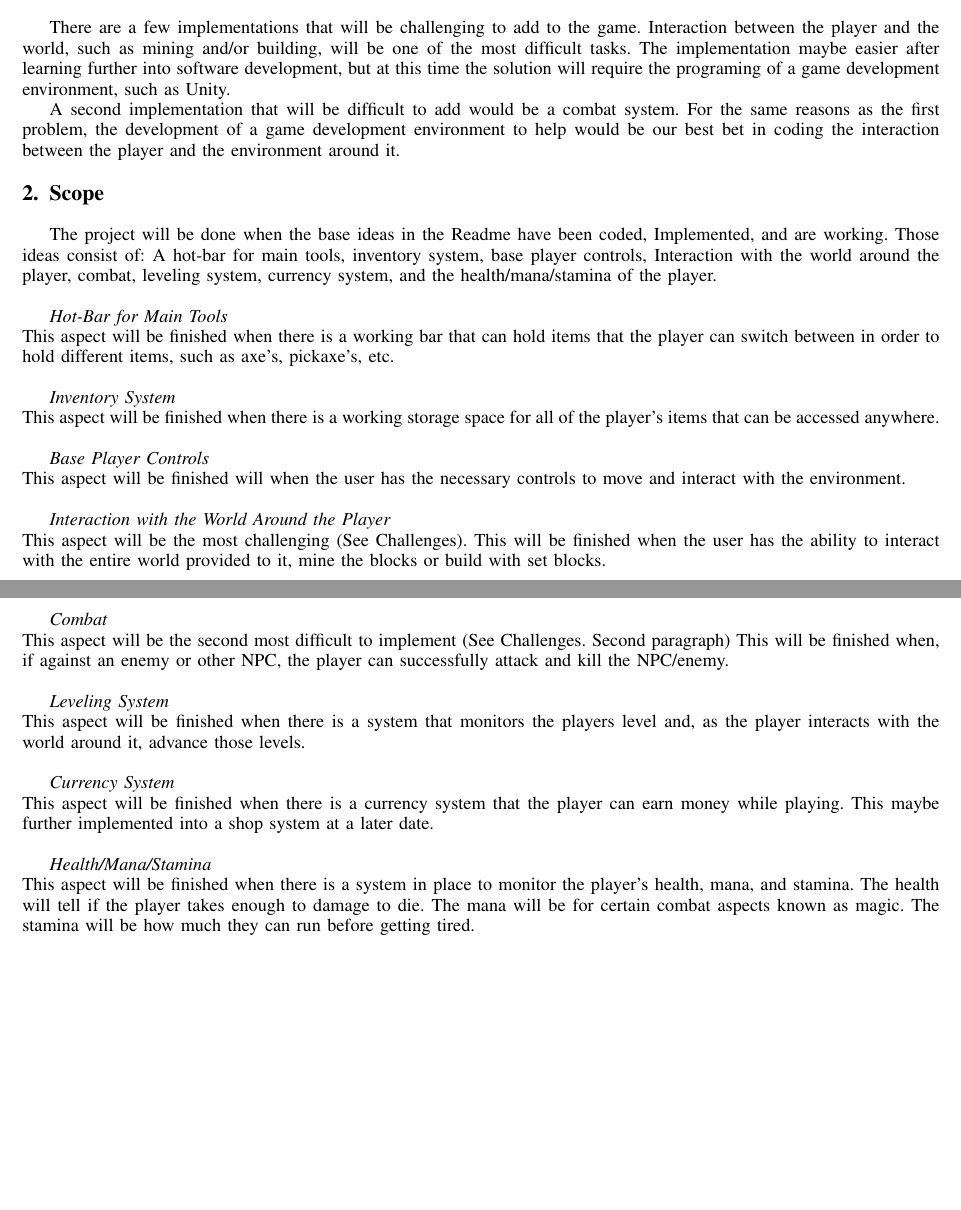
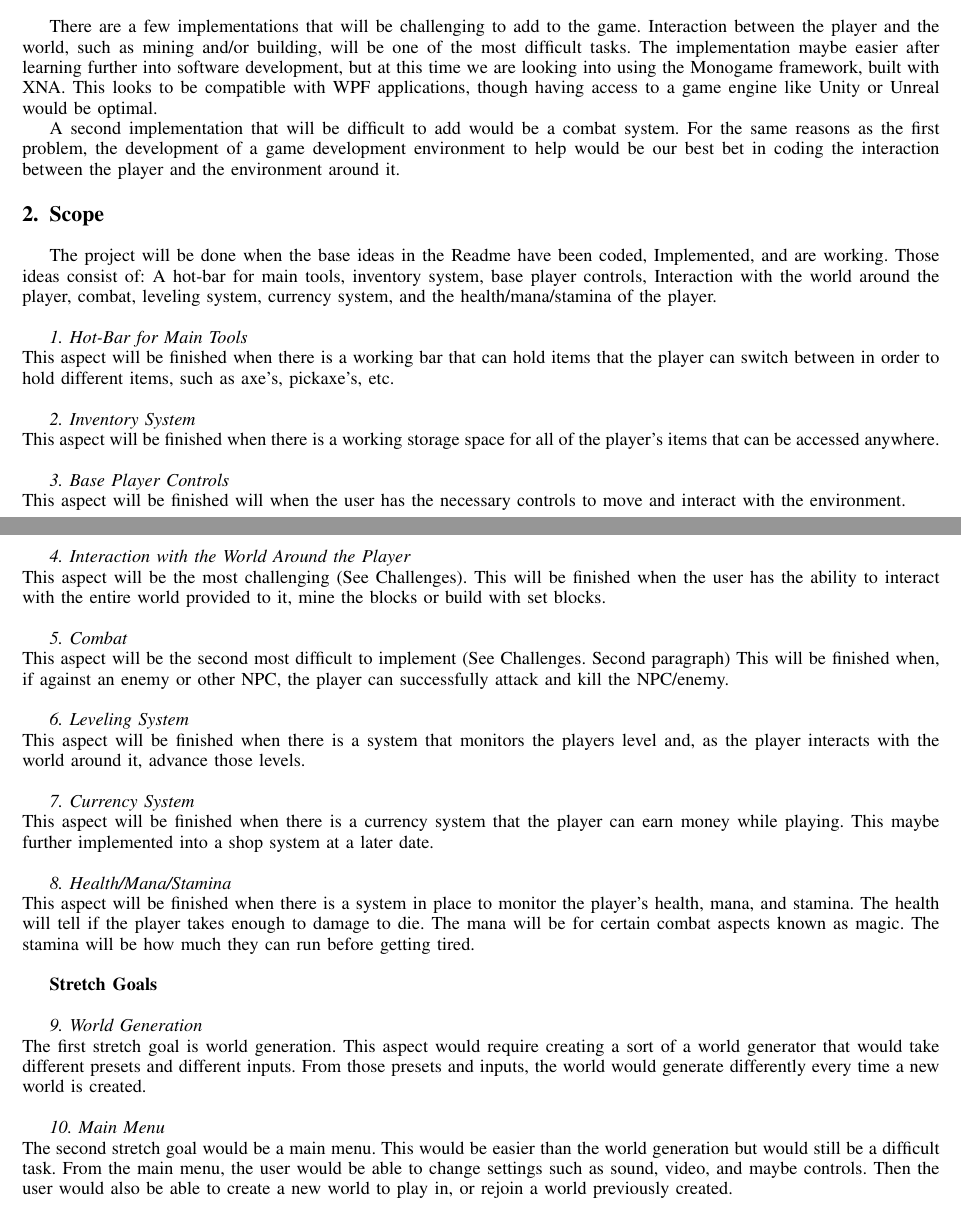
Before and after one commit to hunlreev/Sidescroller-Survival-2D, a LaTeX paper (Project_Proposal/Sidescroller-Survival-2D.tex): two parts of pages 1 and 2 of 2, joined at a grey line, cut so that both start at the same text, the shorter picture padded with empty space. Compiled offline with pdfLaTeX.

Commit message:
Fixed proposal - all good!

```diff
--- a/Project_Proposal/Sidescroller-Survival-2D.tex
+++ b/Project_Proposal/Sidescroller-Survival-2D.tex
@@ -639,7 +639,7 @@ There are many game types. Our game, as has been previously mentioned, is going
 Creating a world for others to explore is a very exciting task to take on. Being able to take part in this project is something we have both always wanted to do.
 
 \subsection{Challenges}
-There are a few implementations that will be challenging to add to the game. Interaction between the player and the world, such as mining and/or building, will be one of the most difficult tasks. The implementation maybe easier after learning further into software development, but at this time the solution will require the programing of a game development environment, such as Unity.
+There are a few implementations that will be challenging to add to the game. Interaction between the player and the world, such as mining and/or building, will be one of the most difficult tasks. The implementation maybe easier after learning further into software development, but at this time we are looking into using the Monogame framework, built with XNA. This looks to be compatible with WPF applications, though having access to a game engine like Unity or Unreal would be optimal.
 
 A second implementation that will be difficult to add would be a combat system. For the same reasons as the first problem, the development of a game development environment to help would be our best bet in coding the interaction between the player and the environment around it.
 
@@ -647,29 +647,37 @@ A second implementation that will be difficult to add would be a combat system.
 \section{Scope}
 The project will be done when the base ideas in the Readme have been coded, Implemented, and are working. Those ideas consist of: A hot-bar for main tools, inventory system, base player controls, Interaction with the world around the player, combat, leveling system, currency system, and the health/mana/stamina of the player.\\
 
-\textit{Hot-Bar for Main Tools\\}
+\textit{1. Hot-Bar for Main Tools\\}
 This aspect will be finished when there is a working bar that can hold items that the player can switch between in order to hold different items, such as axe’s, pickaxe’s, etc.\\
 
-\textit{Inventory System\\}
+\textit{2. Inventory System\\}
 This aspect will be finished when there is a working storage space for all of the player’s items that can be accessed anywhere.\\
 
-\textit{Base Player Controls\\}
-This aspect will be finished will when the user has the necessary controls to move and interact with the environment.\\
+\textit{3. Base Player Controls\\}
+This aspect will be finished will when the user has the necessary controls to move and interact with the environment.\\\\\\ % next page
 
-\textit{Interaction with the World Around the Player\\}
+\textit{4. Interaction with the World Around the Player\\}
 This aspect will be the most challenging (See Challenges). This will be finished when the user has the ability to interact with the entire world provided to it, mine the blocks or build with set blocks.\\
 
-\textit{Combat\\}
+\textit{5. Combat\\}
 This aspect will be the second most difficult to implement (See Challenges. Second paragraph) This will be finished when, if against an enemy or other NPC, the player can successfully attack and kill the NPC/enemy.\\
 
-\textit{Leveling System\\}
+\textit{6. Leveling System\\}
 This aspect will be finished when there is a system that monitors the players level and, as the player interacts with the world around it, advance those levels.\\
 
-\textit{Currency System\\}
+\textit{7. Currency System\\}
 This aspect will be finished when there is a currency system that the player can earn money while playing. This maybe further implemented into a shop system at a later date.\\
 
-\textit{Health/Mana/Stamina\\}
-This aspect will be finished when there is a system in place to monitor the player’s health, mana, and stamina. The health will tell if the player takes enough to damage to die. The mana will be for certain combat aspects known as magic. The stamina will be how much they can run before getting tired.
+\textit{8. Health/Mana/Stamina\\}
+This aspect will be finished when there is a system in place to monitor the player’s health, mana, and stamina. The health will tell if the player takes enough to damage to die. The mana will be for certain combat aspects known as magic. The stamina will be how much they can run before getting tired.\\
+
+\textbf{Stretch Goals\\}
+
+\textit{9. World Generation\\}
+The first stretch goal is world generation. This aspect would require creating a sort of a world generator that would take different presets and different inputs. From those presets and inputs, the world would generate differently every time a new world is created.\\
+
+\textit{10. Main Menu\\}
+The second stretch goal would be a main menu. This would be easier than the world generation but would still be a difficult task. From the main menu, the user would be able to change settings such as sound, video, and maybe controls. Then the user would also be able to create a new world to play in, or rejoin a world previously created.
 
 \iffalse % comment out the rest
 
```
Also changed, not shown: Project_Proposal/Sidescroller-Survival-2D.pdf, 1 other file.
